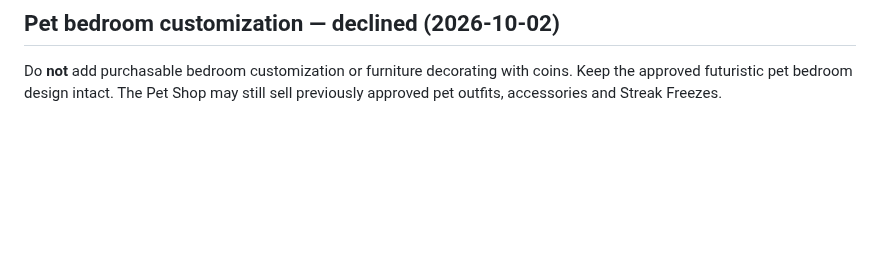
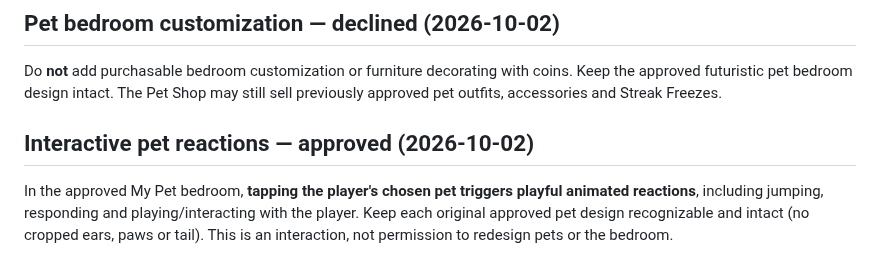
Before and after one commit to ameastudio/Code-life-v2, a Markdown page: DESIGN-LOCK.md, the part around the change. Drawn GitHub-style; blank space fills up the shorter version.

Commit message:
Lock tap-to-interact animations for chosen Code Pet

```diff
--- a/DESIGN-LOCK.md
+++ b/DESIGN-LOCK.md
@@ -136,3 +136,6 @@ Chosen Code Pets **evolve by completing entire Code City towns**, not by accumul
 
 ## Pet bedroom customization — declined (2026-10-02)
 Do **not** add purchasable bedroom customization or furniture decorating with coins. Keep the approved futuristic pet bedroom design intact. The Pet Shop may still sell previously approved pet outfits, accessories and Streak Freezes.
+
+## Interactive pet reactions — approved (2026-10-02)
+In the approved My Pet bedroom, **tapping the player's chosen pet triggers playful animated reactions**, including jumping, responding and playing/interacting with the player. Keep each original approved pet design recognizable and intact (no cropped ears, paws or tail). This is an interaction, not permission to redesign pets or the bedroom.
```
